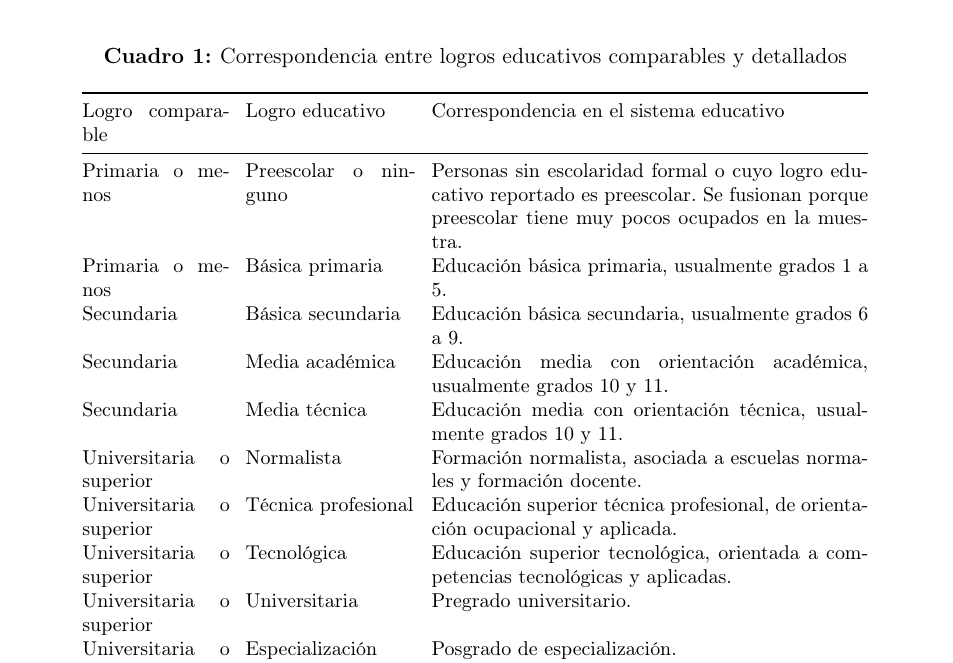
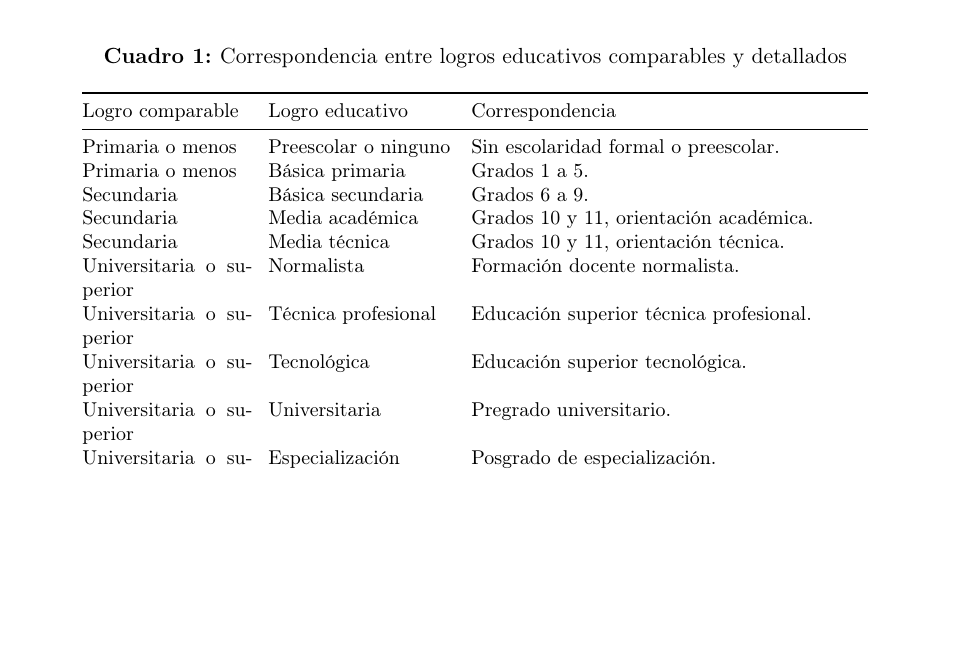
Before and after one commit to oliverpardo1979/Informe_Educacion, a LaTeX document (main.tex, which reads Paper/sections/CuerpoInformeRemuneracionEducacionGEIH.tex): part of page 7 of 28, cut so that both start at the same text, the shorter picture padded with empty space. Compiled offline with pdfLaTeX.

Commit message:
Abrevia correspondencia educativa

```diff
--- a/Paper/sections/CuerpoInformeRemuneracionEducacionGEIH.tex
+++ b/Paper/sections/CuerpoInformeRemuneracionEducacionGEIH.tex
@@ -45,18 +45,18 @@ El primer término mide cuánto cambia la remuneración promedio por variaciones
 \label{tab:mapeo_logros_educativos}
 \footnotesize
 \setlength{\tabcolsep}{4pt}
-\begin{tabular}{@{}p{2.6cm}p{3.0cm}p{7.7cm}@{}}
+\begin{tabular}{@{}p{3.0cm}p{3.3cm}p{7.0cm}@{}}
 \toprule
-Logro comparable & Logro educativo & Correspondencia en el sistema educativo \\
+Logro comparable & Logro educativo & Correspondencia \\
 \midrule
-Primaria o menos & Preescolar o ninguno & Personas sin escolaridad formal o cuyo logro educativo reportado es preescolar. Se fusionan porque preescolar tiene muy pocos ocupados en la muestra. \\
-Primaria o menos & Básica primaria & Educación básica primaria, usualmente grados 1 a 5. \\
-Secundaria & Básica secundaria & Educación básica secundaria, usualmente grados 6 a 9. \\
-Secundaria & Media académica & Educación media con orientación académica, usualmente grados 10 y 11. \\
-Secundaria & Media técnica & Educación media con orientación técnica, usualmente grados 10 y 11. \\
-Universitaria o superior & Normalista & Formación normalista, asociada a escuelas normales y formación docente. \\
-Universitaria o superior & Técnica profesional & Educación superior técnica profesional, de orientación ocupacional y aplicada. \\
-Universitaria o superior & Tecnológica & Educación superior tecnológica, orientada a competencias tecnológicas y aplicadas. \\
+Primaria o menos & Preescolar o ninguno & Sin escolaridad formal o preescolar. \\
+Primaria o menos & Básica primaria & Grados 1 a 5. \\
+Secundaria & Básica secundaria & Grados 6 a 9. \\
+Secundaria & Media académica & Grados 10 y 11, orientación académica. \\
+Secundaria & Media técnica & Grados 10 y 11, orientación técnica. \\
+Universitaria o superior & Normalista & Formación docente normalista. \\
+Universitaria o superior & Técnica profesional & Educación superior técnica profesional. \\
+Universitaria o superior & Tecnológica & Educación superior tecnológica. \\
 Universitaria o superior & Universitaria & Pregrado universitario. \\
 Universitaria o superior & Especialización & Posgrado de especialización. \\
 Universitaria o superior & Maestría & Posgrado de maestría. \\
```
